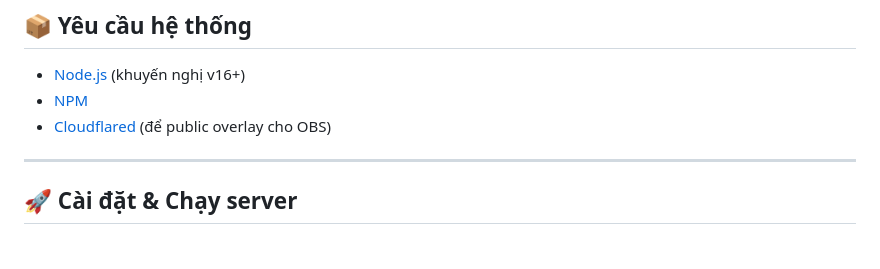
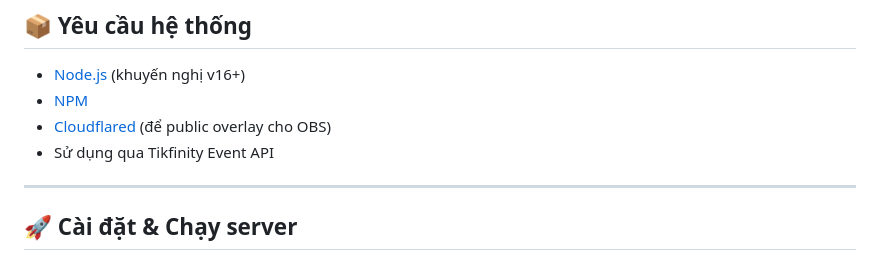
Before and after one commit to antiantidev/pink-heart-co-tls, a Markdown page: readme.md, the part around the change. Rendered like a GitHub page.

```diff
--- a/readme.md
+++ b/readme.md
@@ -9,6 +9,7 @@ Một dự án đơn giản giúp hiển thị tin nhắn chat TikTok trên màn
 - [Node.js](https://nodejs.org/) (khuyến nghị v16+)
 - [NPM](https://www.npmjs.com/)
 - [Cloudflared](https://developers.cloudflare.com/cloudflare-one/connections/connect-apps/install/) (để public overlay cho OBS)
+- Sử dụng qua Tikfinity Event API
 
 ---
 
```
